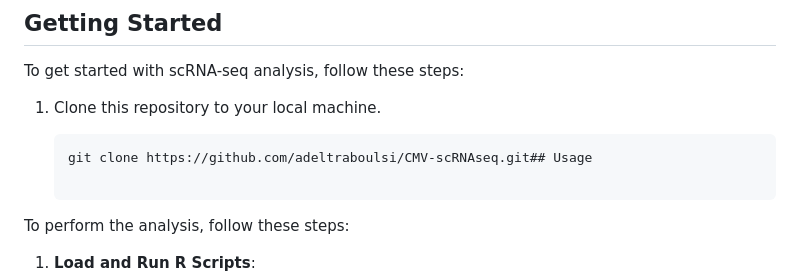
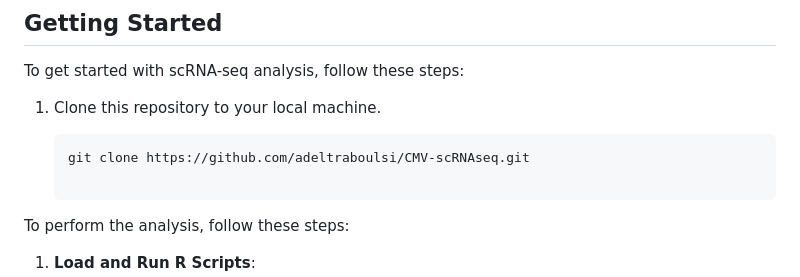
Before and after one commit to adeltraboulsi/CMV-scRNAseq-, a Markdown page: README.md, the part around the change. Rendered like a GitHub page.

````diff
--- a/README.md
+++ b/README.md
@@ -39,7 +39,7 @@ To get started with scRNA-seq analysis, follow these steps:
 1. Clone this repository to your local machine.
 
    ```bash
-   git clone https://github.com/adeltraboulsi/CMV-scRNAseq.git## Usage
+   git clone https://github.com/adeltraboulsi/CMV-scRNAseq.git
 
 To perform the analysis, follow these steps:
 
````
